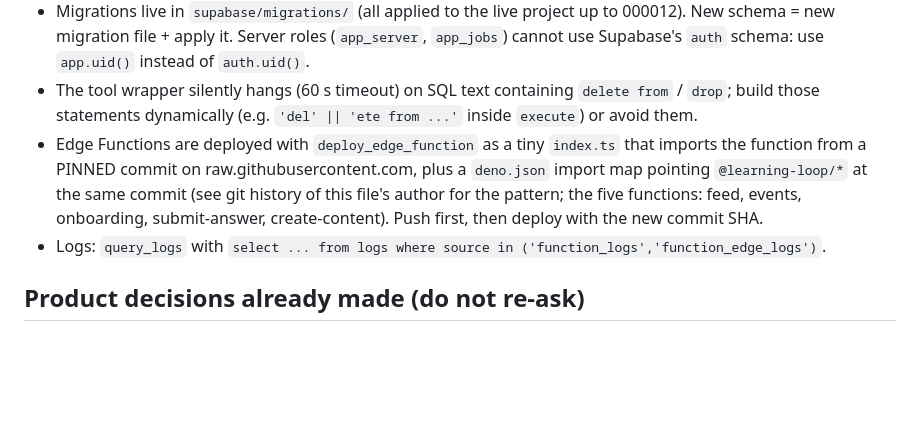
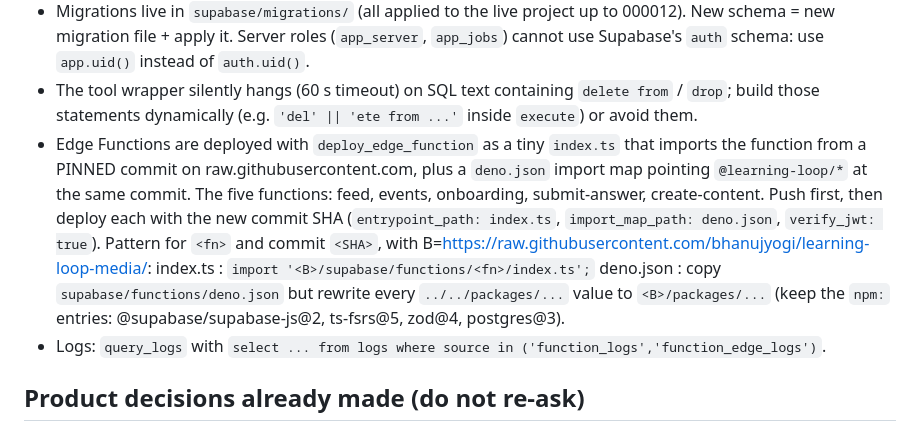
Before and after one commit to bhanujyogi/learning-loop-media, a Markdown page: HANDOFF.md, the part around the change. GitHub-like rendering; blank space fills up the shorter version.

Commit message:
docs: HANDOFF deploy pattern spelled out
Co-Authored-By: Claude Sonnet 5.5 <noreply@anthropic.com>
Claude-Session: https://claude.ai/code/session_01FRdrZHtvzXvv7j7HmxfAvd

```diff
--- a/HANDOFF.md
+++ b/HANDOFF.md
@@ -27,8 +27,12 @@ The build needs the 6 GB Gradle heap settings already in the workflow.
 - The tool wrapper silently hangs (60 s timeout) on SQL text containing `delete from` / `drop`; build those statements dynamically
   (e.g. `'del' || 'ete from ...'` inside `execute`) or avoid them.
 - Edge Functions are deployed with `deploy_edge_function` as a tiny `index.ts` that imports the function from a PINNED commit on raw.githubusercontent.com,
-  plus a `deno.json` import map pointing `@learning-loop/*` at the same commit (see git history of this file's author for the pattern; the
-  five functions: feed, events, onboarding, submit-answer, create-content). Push first, then deploy with the new commit SHA.
+  plus a `deno.json` import map pointing `@learning-loop/*` at the same commit. The five functions: feed, events, onboarding, submit-answer,
+  create-content. Push first, then deploy each with the new commit SHA (`entrypoint_path: index.ts`, `import_map_path: deno.json`, `verify_jwt: true`).
+  Pattern for `<fn>` and commit `<SHA>`, with B=https://raw.githubusercontent.com/bhanujyogi/learning-loop-media/<SHA>:
+    index.ts  : `import '<B>/supabase/functions/<fn>/index.ts';`
+    deno.json : copy `supabase/functions/deno.json` but rewrite every `../../packages/...` value to `<B>/packages/...`
+                (keep the `npm:` entries: @supabase/supabase-js@2, ts-fsrs@5, zod@4, postgres@3).
 - Logs: `query_logs` with `select ... from logs where source in ('function_logs','function_edge_logs')`.
 
 ## Product decisions already made (do not re-ask)
```
